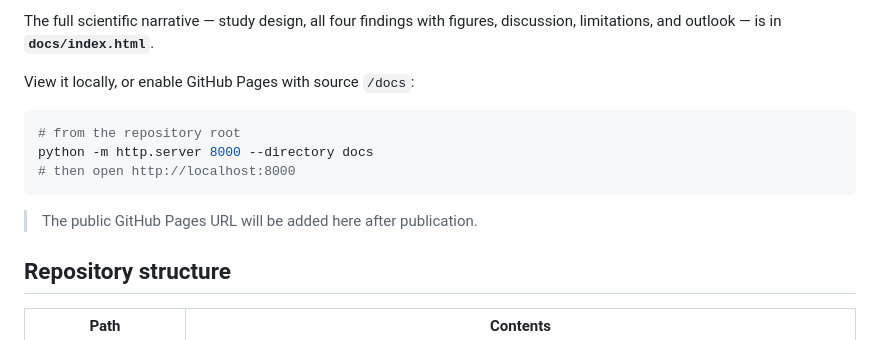
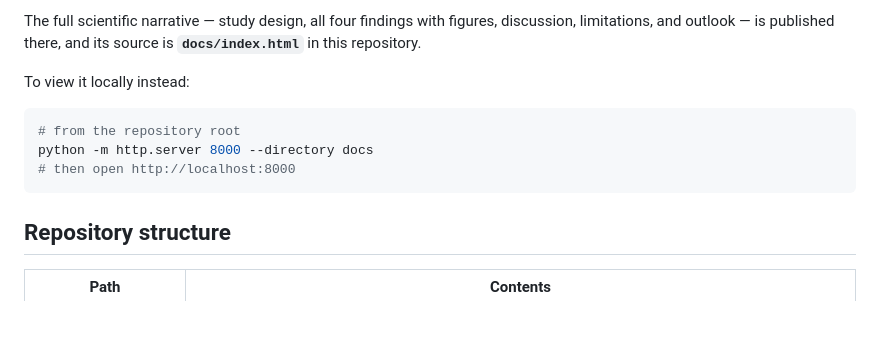
Before and after one commit to Santhust/knowledgeInformed_rna_ml, a Markdown page: README.md, the part around one of its changes. Drawn GitHub-style; blank space fills up the shorter version.

Commit message:
Add published site URL to README
Point the Project website section at the live GitHub Pages site and drop
the post-publication placeholder. The local http.server instructions are
kept as a fallback, and the site source is still identified as
docs/index.html.

````diff
--- a/README.md
+++ b/README.md
@@ -66,15 +68,14 @@ comparisons, and every conclusion is conditional on the simulator.
 The full scientific narrative — study design, all four findings with figures,
-discussion, limitations, and outlook — is in **`docs/index.html`**.
+discussion, limitations, and outlook — is published there, and its source is
+**`docs/index.html`** in this repository.
 
-View it locally, or enable GitHub Pages with source `/docs`:
+To view it locally instead:
 
 ```bash
 # from the repository root
 python -m http.server 8000 --directory docs
 # then open http://localhost:8000
 ```
-
-> The public GitHub Pages URL will be added here after publication.
 
 ## Repository structure
 
````
Also changed, not shown: other parts of README.md (+2 -0 lines).
